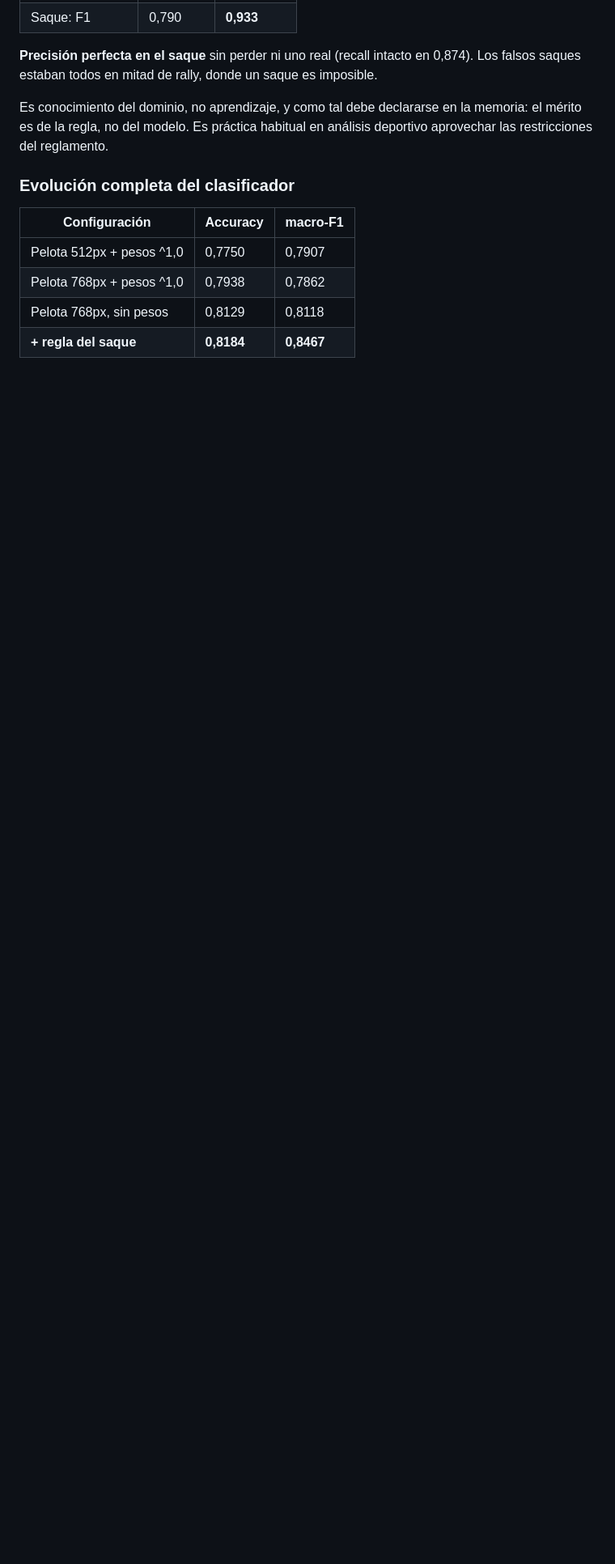
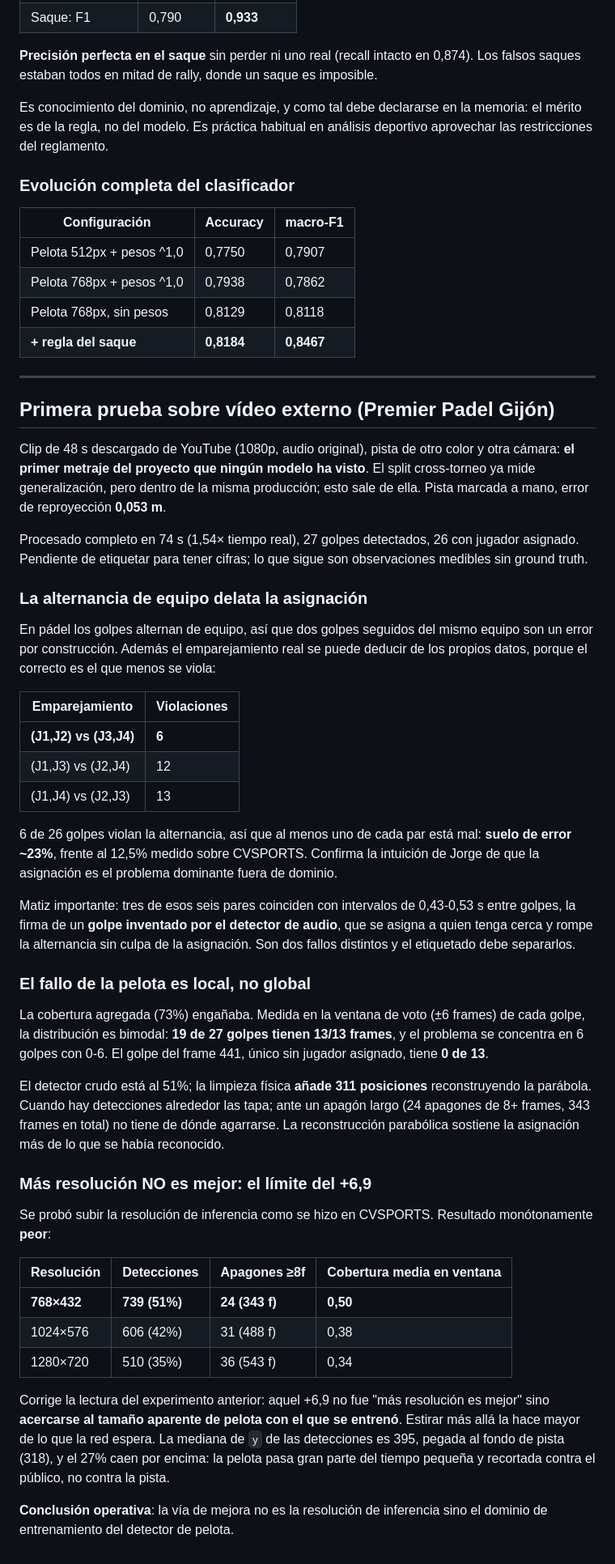
Before and after one commit to josanchdev/padel-vision, a Markdown page: docs/experiments.md, the part around the change. Shown at 81% size. GitHub-like rendering; blank space fills up the shorter version.

Commit message:
docs: primera prueba externa — la asignacion es el cuello de botella
Clip de Premier Padel Gijon, metraje que ningun modelo ha visto. Tres
hallazgos medibles sin ground truth:

- la alternancia de equipo delata 6 de 26 golpes mal asignados (~23% de
  suelo de error, frente al 12,5% de CVSPORTS), y el emparejamiento real
  de equipos se deduce de los propios datos
- el fallo de la pelota es local, no global: 19 de 27 golpes tienen
  cobertura perfecta y el problema se concentra en 6
- subir la resolucion empeora monotonamente, lo que corrige la lectura
  del +6,9 anterior: no era "mas resolucion" sino acercarse al tamano de
  pelota de entrenamiento

```diff
--- a/docs/experiments.md
+++ b/docs/experiments.md
@@ -1407,3 +1407,72 @@ análisis deportivo aprovechar las restricciones del reglamento.
 | Pelota 768px + pesos ^1,0 | 0,7938 | 0,7862 |
 | Pelota 768px, sin pesos | 0,8129 | 0,8118 |
 | **+ regla del saque** | **0,8184** | **0,8467** |
+
+---
+
+## Primera prueba sobre vídeo externo (Premier Padel Gijón)
+
+Clip de 48 s descargado de YouTube (1080p, audio original), pista de otro color
+y otra cámara: **el primer metraje del proyecto que ningún modelo ha visto**. El
+split cross-torneo ya mide generalización, pero dentro de la misma producción;
+esto sale de ella. Pista marcada a mano, error de reproyección **0,053 m**.
+
+Procesado completo en 74 s (1,54× tiempo real), 27 golpes detectados, 26 con
+jugador asignado. Pendiente de etiquetar para tener cifras; lo que sigue son
+observaciones medibles sin ground truth.
+
+### La alternancia de equipo delata la asignación
+
+En pádel los golpes alternan de equipo, así que dos golpes seguidos del mismo
+equipo son un error por construcción. Además el emparejamiento real se puede
+deducir de los propios datos, porque el correcto es el que menos se viola:
+
+| Emparejamiento | Violaciones |
+|---|---|
+| **(J1,J2) vs (J3,J4)** | **6** |
+| (J1,J3) vs (J2,J4) | 12 |
+| (J1,J4) vs (J2,J3) | 13 |
+
+6 de 26 golpes violan la alternancia, así que al menos uno de cada par está mal:
+**suelo de error ~23%**, frente al 12,5% medido sobre CVSPORTS. Confirma la
+intuición de Jorge de que la asignación es el problema dominante fuera de
+dominio.
+
+Matiz importante: tres de esos seis pares coinciden con intervalos de 0,43-0,53 s
+entre golpes, la firma de un **golpe inventado por el detector de audio**, que se
+asigna a quien tenga cerca y rompe la alternancia sin culpa de la asignación. Son
+dos fallos distintos y el etiquetado debe separarlos.
+
+### El fallo de la pelota es local, no global
+
+La cobertura agregada (73%) engañaba. Medida en la ventana de voto (±6 frames)
+de cada golpe, la distribución es bimodal: **19 de 27 golpes tienen 13/13
+frames**, y el problema se concentra en 6 golpes con 0-6. El golpe del frame 441,
+único sin jugador asignado, tiene **0 de 13**.
+
+El detector crudo está al 51%; la limpieza física **añade 311 posiciones**
+reconstruyendo la parábola. Cuando hay detecciones alrededor las tapa; ante un
+apagón largo (24 apagones de 8+ frames, 343 frames en total) no tiene de dónde
+agarrarse. La reconstrucción parabólica sostiene la asignación más de lo que se
+había reconocido.
+
+### Más resolución NO es mejor: el límite del +6,9
+
+Se probó subir la resolución de inferencia como se hizo en CVSPORTS. Resultado
+monótonamente **peor**:
+
+| Resolución | Detecciones | Apagones ≥8f | Cobertura media en ventana |
+|---|---|---|---|
+| **768×432** | **739 (51%)** | **24 (343 f)** | **0,50** |
+| 1024×576 | 606 (42%) | 31 (488 f) | 0,38 |
+| 1280×720 | 510 (35%) | 36 (543 f) | 0,34 |
+
+Corrige la lectura del experimento anterior: aquel +6,9 no fue "más resolución es
+mejor" sino **acercarse al tamaño aparente de pelota con el que se entrenó**.
+Estirar más allá la hace mayor de lo que la red espera. La mediana de `y` de las
+detecciones es 395, pegada al fondo de pista (318), y el 27% caen por encima: la
+pelota pasa gran parte del tiempo pequeña y recortada contra el público, no
+contra la pista.
+
+**Conclusión operativa**: la vía de mejora no es la resolución de inferencia sino
+el dominio de entrenamiento del detector de pelota.
```
